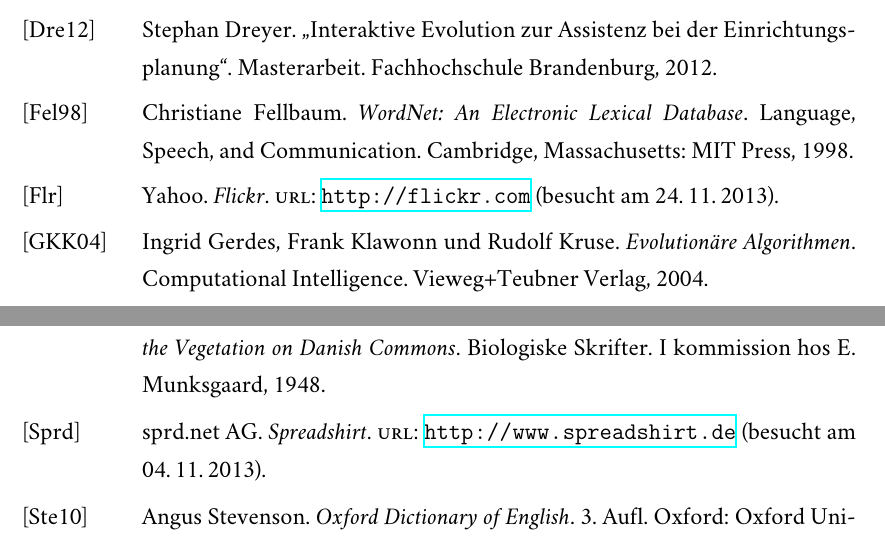
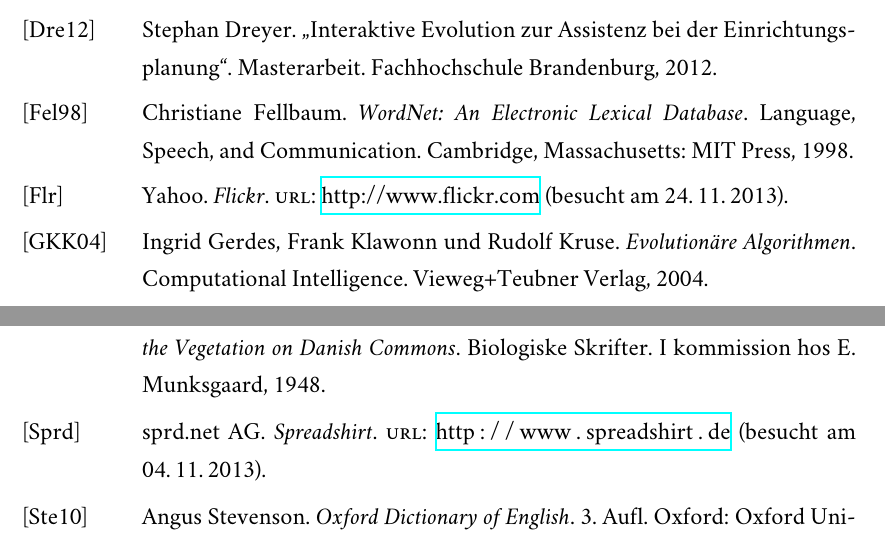
Before and after one commit to sebastianmarr/thesis, a LaTeX thesis (thesis/main.tex, which reads thesis/bibliography.bib): two parts of pages 98 and 100 of 101, joined at a grey line, cut so that both start at the same text. Compiled offline with XeLaTeX; a missing font is replaced by an installed copy or a similar font.

Commit message:
improve url references

```diff
--- a/thesis/bibliography.bib
+++ b/thesis/bibliography.bib
@@ -492,7 +492,7 @@
 @online{flickr,
     author={Yahoo},
     title={Flickr},
-    url={http://flickr.com},
+    url={http://www.flickr.com},
     urldate={2013-11-24},
     shorthand={Flr}
 }
--- a/thesis/main.tex
+++ b/thesis/main.tex
@@ -17,6 +17,7 @@
 \defaultfontfeatures{Ligatures=TeX}
 \setmainfont{Minion Pro}
 \setsansfont{Myriad Pro}
+\urlstyle{same}
 
 % line spacing
 \usepackage{setspace}
```
Also changed, not shown: thesis/bibliography.bib (2 more changed lines).
